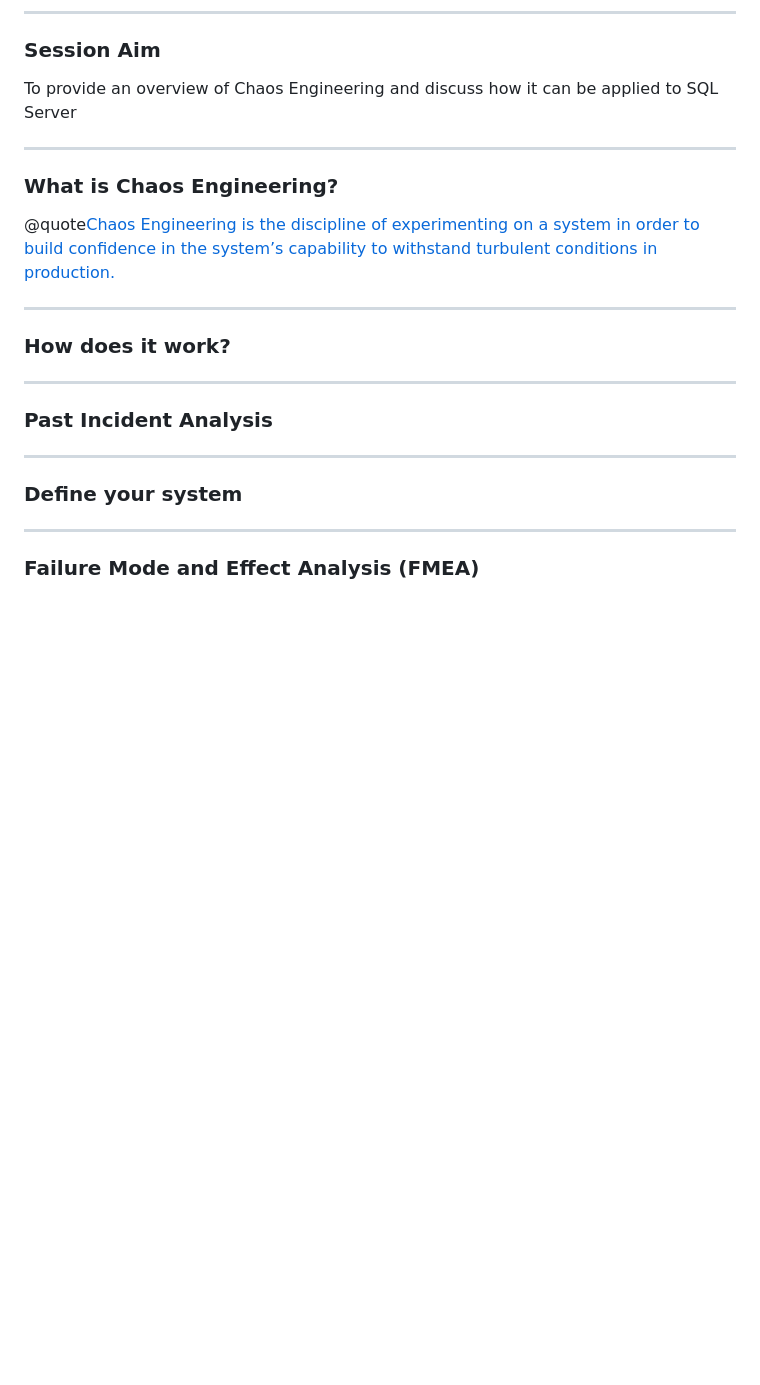
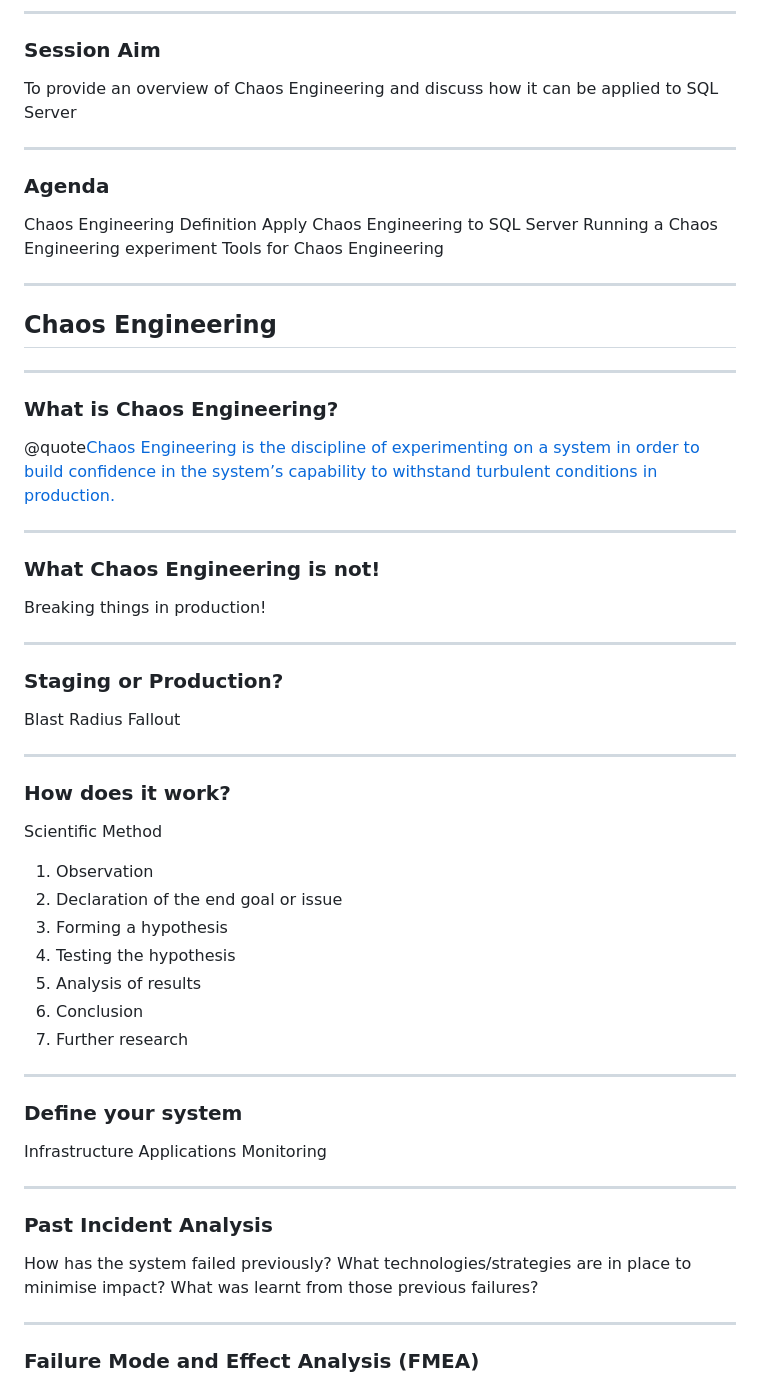
Before and after one commit to dbafromthecold/SqlServerChaosEngineering, a Markdown page: PITCHME.md, the part around the change printed below. GitHub-like rendering; blank space fills up the shorter version.

```diff
--- a/PITCHME.md
+++ b/PITCHME.md
@@ -19,21 +19,65 @@ To provide an overview of Chaos Engineering and discuss how it can be applied to
 
 ---
 
+### Agenda
+
+Chaos Engineering Definition
+Apply Chaos Engineering to SQL Server
+Running a Chaos Engineering experiment
+Tools for Chaos Engineering
+
+---
+
+## Chaos Engineering
+
+---
+
 ### What is Chaos Engineering?
 
 @quote[Chaos Engineering is the discipline of experimenting on a system in order to build confidence in the system’s capability to withstand turbulent conditions in production.](principlesofchaos.org)
 
 ---
 
+### What Chaos Engineering is not!
+
+Breaking things in production!
+
+---
+
+### Staging or Production?
+
+Blast Radius
+Fallout
+
+---
+
 ### How does it work?
+
+Scientific Method
+
+1) Observation
+2) Declaration of the end goal or issue
+3) Forming a hypothesis
+4) Testing the hypothesis
+5) Analysis of results
+6) Conclusion
+7) Further research
+
+---
+
+### Define your system
+
+Infrastructure
+Applications
+Monitoring
 
 ---
 
 ### Past Incident Analysis
 
----
-
-### Define your system
+How has the system failed previously?
+What technologies/strategies are in place to minimise impact?
+What was learnt from those previous failures?
 
 ---
 
```
Also changed, not shown: other parts of PITCHME.md (+21 -11 lines), assets/images/likelihoodImpactMap.png (added), 1 other file.
